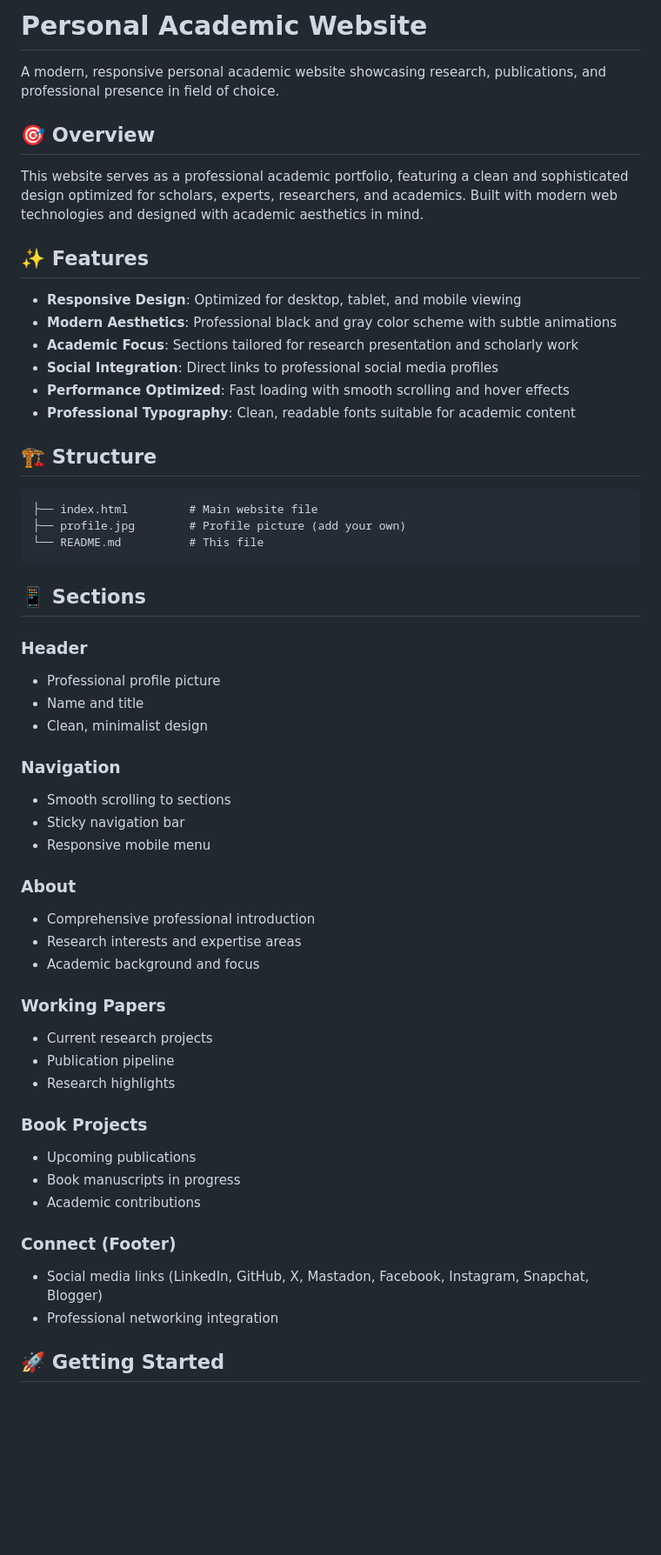
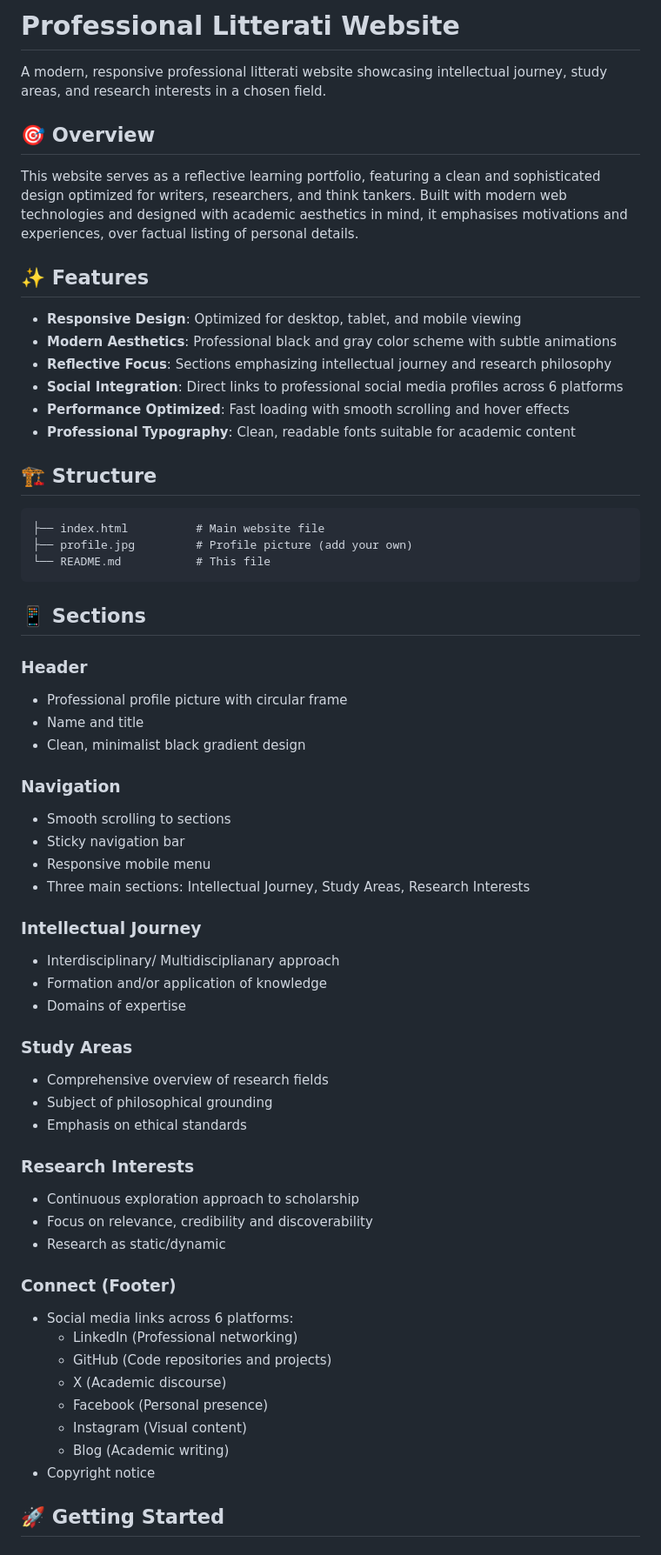
Before and after one commit to smtdhanyamenon/smtdhanyamenon.github.io, a Markdown page: README.md, the part around one of its changes. Shown at 87% size. GitHub-like rendering; blank space fills up the shorter version.

````diff
--- a/README.md
+++ b/README.md
@@ -1,58 +1,65 @@
-# Personal Academic Website
+# Professional Litterati Website
 
-A modern, responsive personal academic website showcasing research, publications, and professional presence in field of choice.
+A modern, responsive professional litterati website showcasing intellectual journey, study areas, and research interests in a chosen field.
 
 ## 🎯 Overview
 
-This website serves as a professional academic portfolio, featuring a clean and sophisticated design optimized for scholars, experts, researchers, and academics. Built with modern web technologies and designed with academic aesthetics in mind.
+This website serves as a reflective learning portfolio, featuring a clean and sophisticated design optimized for writers, researchers, and think tankers. Built with modern web technologies and designed with academic aesthetics in mind, it emphasises motivations and experiences, over factual listing of personal details.
 
 ## ✨ Features
 
 - **Responsive Design**: Optimized for desktop, tablet, and mobile viewing
 - **Modern Aesthetics**: Professional black and gray color scheme with subtle animations
-- **Academic Focus**: Sections tailored for research presentation and scholarly work
-- **Social Integration**: Direct links to professional social media profiles
+- **Reflective Focus**: Sections emphasizing intellectual journey and research philosophy
+- **Social Integration**: Direct links to professional social media profiles across 6 platforms
 - **Performance Optimized**: Fast loading with smooth scrolling and hover effects
 - **Professional Typography**: Clean, readable fonts suitable for academic content
 
 ## 🏗️ Structure
 
 ```
-├── index.html         # Main website file
-├── profile.jpg        # Profile picture (add your own)
-└── README.md          # This file
+├── index.html          # Main website file
+├── profile.jpg         # Profile picture (add your own)
+└── README.md           # This file
 ```
 
 ## 📱 Sections
 
 ### Header
-- Professional profile picture
+- Professional profile picture with circular frame
 - Name and title
-- Clean, minimalist design
+- Clean, minimalist black gradient design
 
 ### Navigation
 - Smooth scrolling to sections
 - Sticky navigation bar
 - Responsive mobile menu
+- Three main sections: Intellectual Journey, Study Areas, Research Interests
 
-### About
-- Comprehensive professional introduction
-- Research interests and expertise areas
-- Academic background and focus
+### Intellectual Journey
+- Interdisciplinary/ Multidisciplianary approach
+- Formation and/or application of knowledge
+- Domains of expertise
 
-### Working Papers
-- Current research projects
-- Publication pipeline
-- Research highlights
+### Study Areas
+- Comprehensive overview of research fields
+- Subject of philosophical grounding
+- Emphasis on ethical standards
 
-### Book Projects
-- Upcoming publications
-- Book manuscripts in progress
-- Academic contributions
+### Research Interests
+- Continuous exploration approach to scholarship
+- Focus on relevance, credibility and discoverability
+- Research as static/dynamic
 
 ### Connect (Footer)
-- Social media links (LinkedIn, GitHub, X, Mastadon, Facebook, Instagram, Snapchat, Blogger)
-- Professional networking integration
+- Social media links across 6 platforms:
+  - LinkedIn (Professional networking)
+  - GitHub (Code repositories and projects)
+  - X (Academic discourse)
+  - Facebook (Personal presence)
+  - Instagram (Visual content)
+  - Blog (Academic writing)
+- Copyright notice
 
 ## 🚀 Getting Started
 
````
Also changed, not shown: other parts of README.md (+112 -41 lines).
